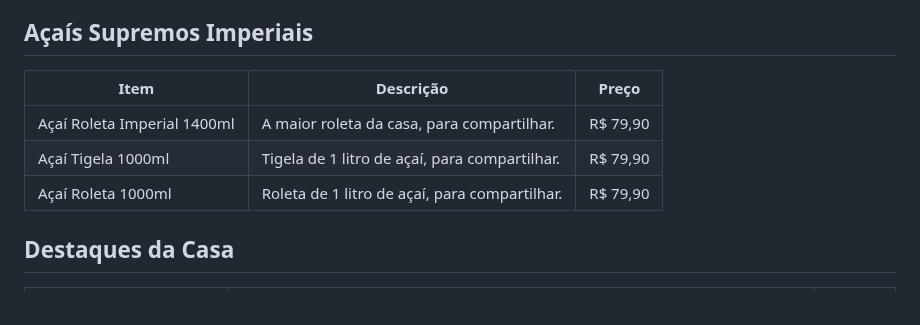
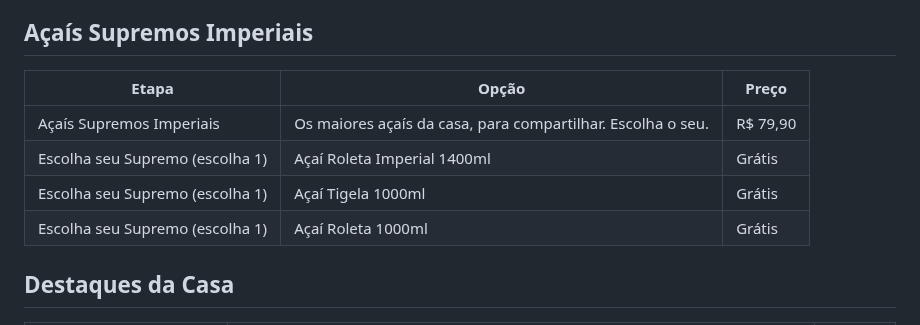
Before and after one commit to Henr2023/A-a-Imperial, a Markdown page: CARDAPIO.md, the part around the change. GitHub-like rendering.

Commit message:
Supremos Imperiais como item único com escolha

```diff
--- a/CARDAPIO.md
+++ b/CARDAPIO.md
@@ -4,11 +4,12 @@ Açaí cremoso no copo bolha, cremes artesanais e combos pra dividir.
 
 ## Açaís Supremos Imperiais
 
-| Item | Descrição | Preço |
+| Etapa | Opção | Preço |
 |---|---|---|
-| Açaí Roleta Imperial 1400ml | A maior roleta da casa, para compartilhar. | R$ 79,90 |
-| Açaí Tigela 1000ml | Tigela de 1 litro de açaí, para compartilhar. | R$ 79,90 |
-| Açaí Roleta 1000ml | Roleta de 1 litro de açaí, para compartilhar. | R$ 79,90 |
+| Açaís Supremos Imperiais | Os maiores açaís da casa, para compartilhar. Escolha o seu. | R$ 79,90 |
+| Escolha seu Supremo (escolha 1) | Açaí Roleta Imperial 1400ml | Grátis |
+| Escolha seu Supremo (escolha 1) | Açaí Tigela 1000ml | Grátis |
+| Escolha seu Supremo (escolha 1) | Açaí Roleta 1000ml | Grátis |
 
 ## Destaques da Casa
 
```
